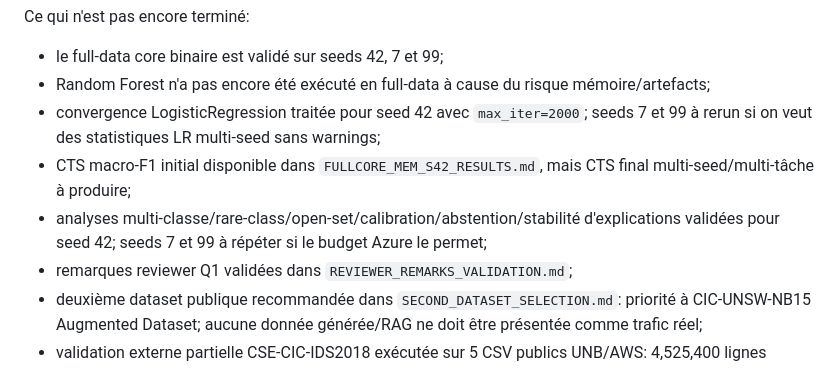
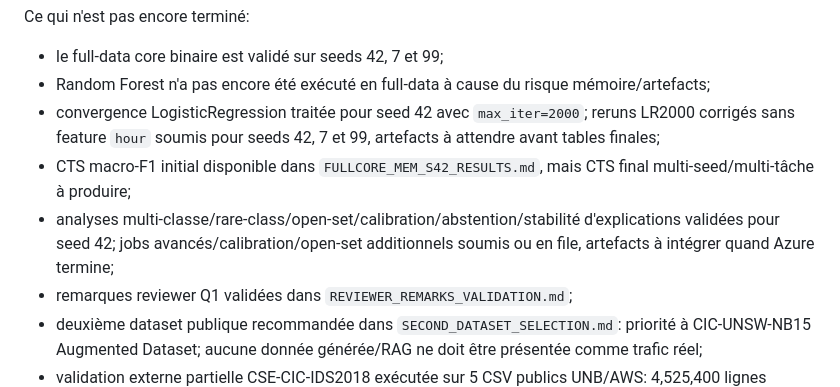
Before and after one commit to ihsenalaya/fair-ml-cyber, a Markdown page: ROADMAP_FAIR_ML_CYBER.md, the part around the change. Drawn GitHub-style.

```diff
--- a/ROADMAP_FAIR_ML_CYBER.md
+++ b/ROADMAP_FAIR_ML_CYBER.md
@@ -59,9 +59,9 @@ Ce qui n'est pas encore terminé:
 
 - le full-data core binaire est validé sur seeds 42, 7 et 99;
 - Random Forest n'a pas encore été exécuté en full-data à cause du risque mémoire/artefacts;
-- convergence LogisticRegression traitée pour seed 42 avec `max_iter=2000`; seeds 7 et 99 à rerun si on veut des statistiques LR multi-seed sans warnings;
+- convergence LogisticRegression traitée pour seed 42 avec `max_iter=2000`; reruns LR2000 corrigés sans feature `hour` soumis pour seeds 42, 7 et 99, artefacts à attendre avant tables finales;
 - CTS macro-F1 initial disponible dans `FULLCORE_MEM_S42_RESULTS.md`, mais CTS final multi-seed/multi-tâche à produire;
-- analyses multi-classe/rare-class/open-set/calibration/abstention/stabilité d'explications validées pour seed 42; seeds 7 et 99 à répéter si le budget Azure le permet;
+- analyses multi-classe/rare-class/open-set/calibration/abstention/stabilité d'explications validées pour seed 42; jobs avancés/calibration/open-set additionnels soumis ou en file, artefacts à intégrer quand Azure termine;
 - remarques reviewer Q1 validées dans `REVIEWER_REMARKS_VALIDATION.md`;
 - deuxième dataset publique recommandée dans `SECOND_DATASET_SELECTION.md`: priorité à CIC-UNSW-NB15 Augmented Dataset; aucune donnée générée/RAG ne doit être présentée comme trafic réel;
 - validation externe partielle CSE-CIC-IDS2018 exécutée sur 5 CSV publics UNB/AWS: 4,525,400 lignes auditées, échantillon réel stratifié de 200,928 lignes, baseline binaire LR/HGB/RF, calibration raw/Platt/isotonic et open-set IsolationForest/LOF; résultats dans `CSE_CIC_IDS2018_PARTIAL_RESULTS.md` et `evidence/cse-cic-ids2018-partial-s42-001/`;
```
Also changed, not shown: README.md (+2 -2 lines), TESTING_AND_EXPERIMENT_LOG.md (+5 -0 lines).
